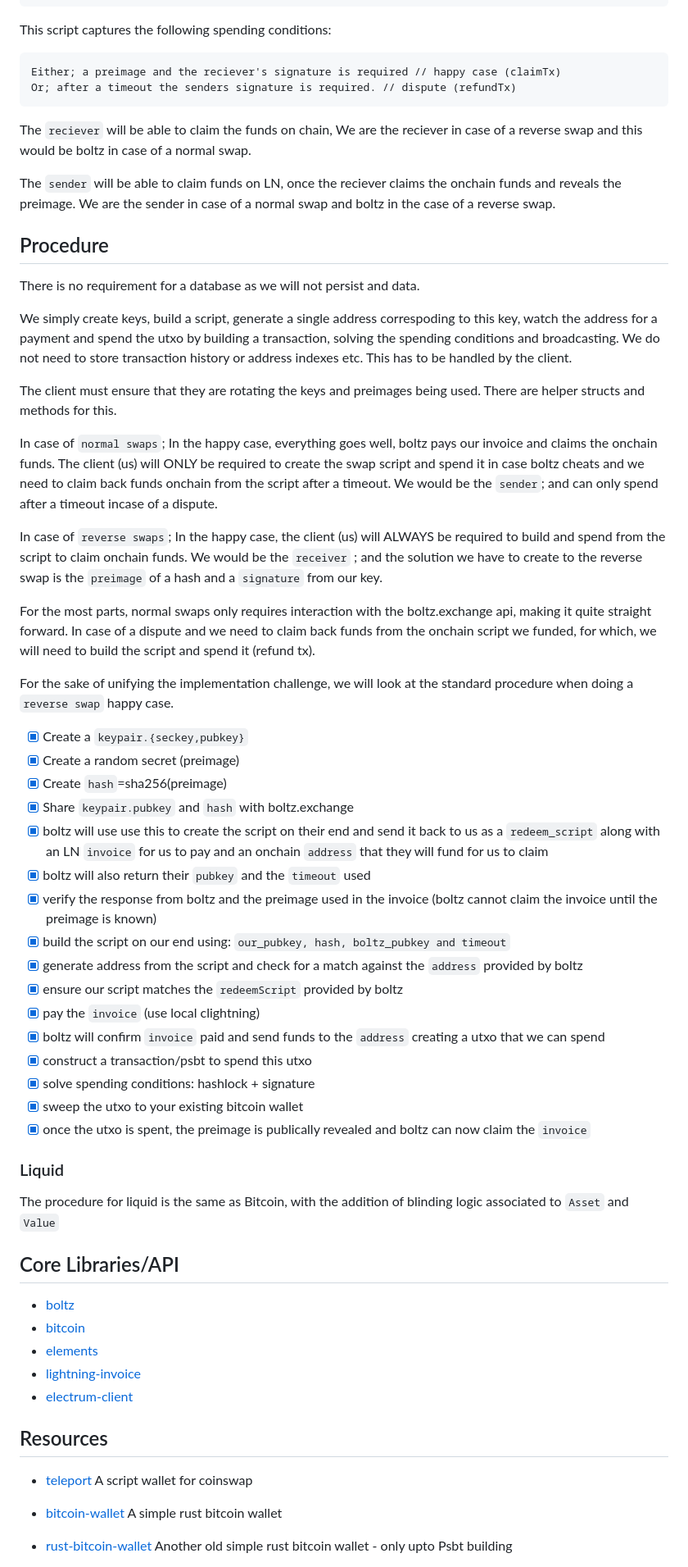
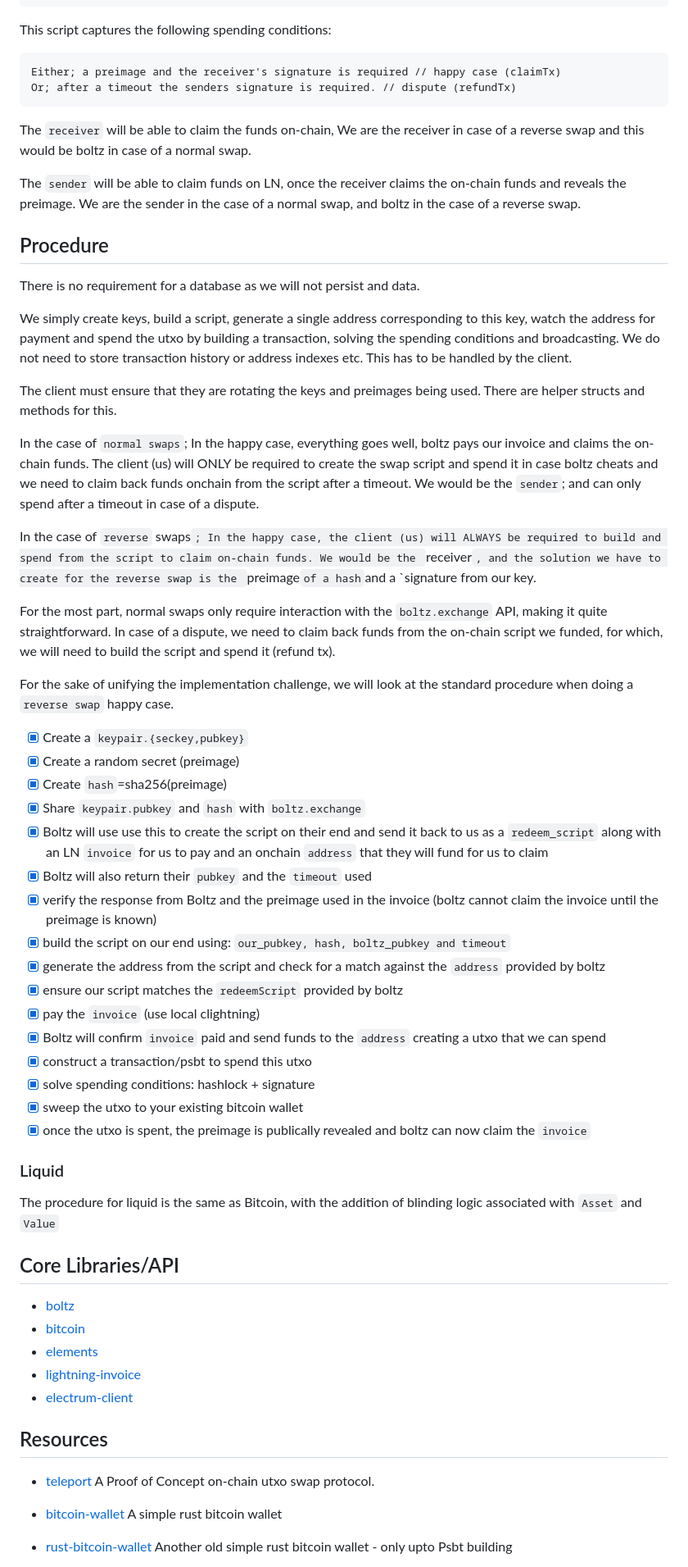
Before and after one commit to SatoshiPortal/boltz-rust, a Markdown page: README.md, the part around one of its changes. Shown at 82% size. Drawn GitHub-style.

Commit message:
Minor Readme Fixes
Some minor readme nit fix gathered from grammarly.

Update to latest version of coinswap library for in reference document.

````diff
--- a/README.md
+++ b/README.md
@@ -37,48 +37,48 @@ BOLTZ REVERSE SWAP: p2sh
 This script captures the following spending conditions:
 
 ```
-Either; a preimage and the reciever's signature is required // happy case (claimTx)
+Either; a preimage and the receiver's signature is required // happy case (claimTx)
 Or; after a timeout the senders signature is required. // dispute (refundTx)
 ```
 
-The `reciever` will be able to claim the funds on chain,
-We are the reciever in case of a reverse swap and this would be boltz in case of a normal swap.
+The `receiver` will be able to claim the funds on-chain,
+We are the receiver in case of a reverse swap and this would be boltz in case of a normal swap.
 
-The `sender` will be able to claim funds on LN, once the reciever claims the onchain funds and reveals the preimage.
-We are the sender in case of a normal swap and boltz in the case of a reverse swap.
+The `sender` will be able to claim funds on LN, once the receiver claims the on-chain funds and reveals the preimage.
+We are the sender in the case of a normal swap, and boltz in the case of a reverse swap.
 
 ## Procedure
 
 There is no requirement for a database as we will not persist and data.
 
-We simply create keys, build a script, generate a single address correspoding to this key, watch the address for a payment and spend the utxo by building a transaction, solving the spending conditions and broadcasting.
+We simply create keys, build a script, generate a single address corresponding to this key, watch the address for payment and spend the utxo by building a transaction, solving the spending conditions and broadcasting.
 We do not need to store transaction history or address indexes etc. This has to be handled by the client.
 
 The client must ensure that they are rotating the keys and preimages being used. There are helper structs and methods for this.
 
-In case of `normal swaps`; In the happy case, everything goes well, boltz pays our invoice and claims the onchain funds.
+In the case of `normal swaps`; In the happy case, everything goes well, boltz pays our invoice and claims the on-chain funds.
 The client (us) will ONLY be required to create the swap script and spend it in case boltz cheats and we need to claim back funds onchain from the script after a timeout.
-We would be the `sender`; and can only spend after a timeout incase of a dispute.
+We would be the `sender`; and can only spend after a timeout in case of a dispute.
 
-In case of `reverse swaps`; In the happy case, the client (us) will ALWAYS be required to build and spend from the script to claim onchain funds.
-We would be the `receiver` ; and the solution we have to create to the reverse swap is the `preimage` of a hash and a `signature` from our key.
+In the case of `reverse` swaps`; In the happy case, the client (us) will ALWAYS be required to build and spend from the script to claim on-chain funds.
+We would be the `receiver`, and the solution we have to create for the reverse swap is the `preimage` of a hash `and a `signature from our key.
 
-For the most parts, normal swaps only requires interaction with the boltz.exchange api, making it quite straight forward. In case of a dispute and we need to claim back funds from the onchain script we funded, for which, we will need to build the script and spend it (refund tx).
+For the most part, normal swaps only require interaction with the `boltz.exchange` API, making it quite straightforward. In case of a dispute, we need to claim back funds from the on-chain script we funded, for which, we will need to build the script and spend it (refund tx).
 
 For the sake of unifying the implementation challenge, we will look at the standard procedure when doing a `reverse swap` happy case.
 
 - [x] Create a `keypair.{seckey,pubkey}`
 - [x] Create a random secret (preimage)
 - [x] Create `hash`=sha256(preimage)
-- [x] Share `keypair.pubkey` and `hash` with boltz.exchange
-- [x] boltz will use use this to create the script on their end and send it back to us as a `redeem_script` along with an LN `invoice` for us to pay and an onchain `address` that they will fund for us to claim
-- [x] boltz will also return their `pubkey` and the `timeout` used
-- [x] verify the response from boltz and the preimage used in the invoice (boltz cannot claim the invoice until the preimage is known)
+- [x] Share `keypair.pubkey` and `hash` with `boltz.exchange`
+- [x] Boltz will use use this to create the script on their end and send it back to us as a `redeem_script` along with an LN `invoice` for us to pay and an onchain `address` that they will fund for us to claim
+- [x] Boltz will also return their `pubkey` and the `timeout` used
+- [x] verify the response from Boltz and the preimage used in the invoice (boltz cannot claim the invoice until the preimage is known)
 - [x] build the script on our end using: `our_pubkey, hash, boltz_pubkey and timeout`
-- [x] generate address from the script and check for a match against the `address` provided by boltz
+- [x] generate the address from the script and check for a match against the `address` provided by boltz
 - [x] ensure our script matches the `redeemScript` provided by boltz
 - [x] pay the `invoice` (use local clightning)
-- [x] boltz will confirm `invoice` paid and send funds to the `address` creating a utxo that we can spend
+- [x] Boltz will confirm `invoice` paid and send funds to the `address` creating a utxo that we can spend
 - [x] construct a transaction/psbt to spend this utxo
 - [x] solve spending conditions: hashlock + signature
 - [x] sweep the utxo to your existing bitcoin wallet
@@ -86,7 +86,7 @@ For the sake of unifying the implementation challenge, we will look at the stand
 
 ### Liquid
 
-The procedure for liquid is the same as Bitcoin, with the addition of blinding logic associated to `Asset` and `Value`
+The procedure for liquid is the same as Bitcoin, with the addition of blinding logic associated with `Asset` and `Value`
 
 ## Core Libraries/API
 
@@ -98,8 +98,8 @@ The procedure for liquid is the same as Bitcoin, with the addition of blinding l
 
 ## Resources
 
-- [teleport](https://github.com/bitcoin-teleport/teleport-transactions)
-A script wallet for coinswap
+- [teleport](https://github.com/utxo-teleport/teleport-transactions)
+A Proof of Concept on-chain utxo swap protocol.
 
 - [bitcoin-wallet](https://github.com/rust-bitcoin/rust-wallet)
 A simple rust bitcoin wallet
````
Also changed, not shown: other parts of README.md (+8 -8 lines).
